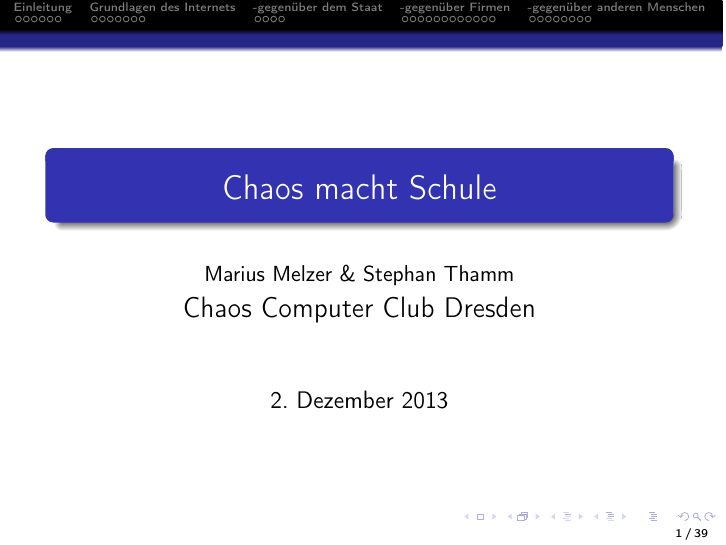
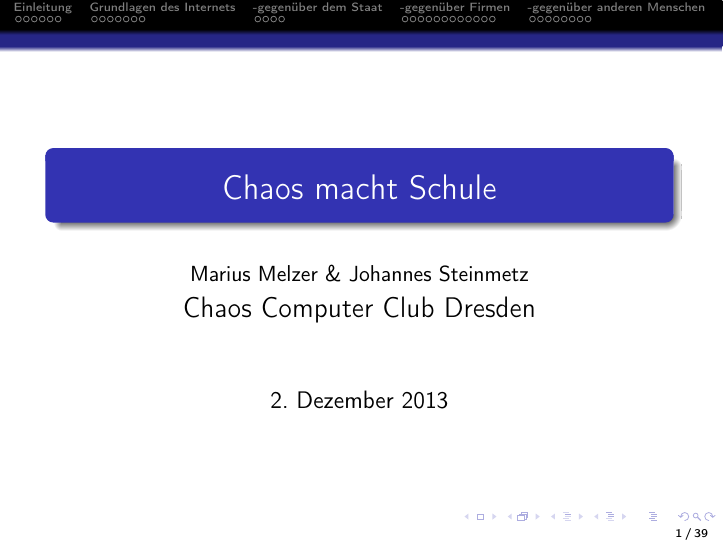
Before and after one commit to c3d2/cms-erzgebirge, LaTeX slides (src/slides.tex): page 1 of 76. Compiled offline with pdfLaTeX.

Commit message:
fixed attribution bug

```diff
--- a/src/slides.tex
+++ b/src/slides.tex
@@ -22,7 +22,7 @@
 
 
 \title{Chaos macht Schule}
-\author{\small Marius Melzer \& Stephan Thamm\\\large Chaos Computer Club Dresden}
+\author{\small Marius Melzer \& Johannes Steinmetz\\\large Chaos Computer Club Dresden}
 \date{\today}
 
 \begin{document}
```
